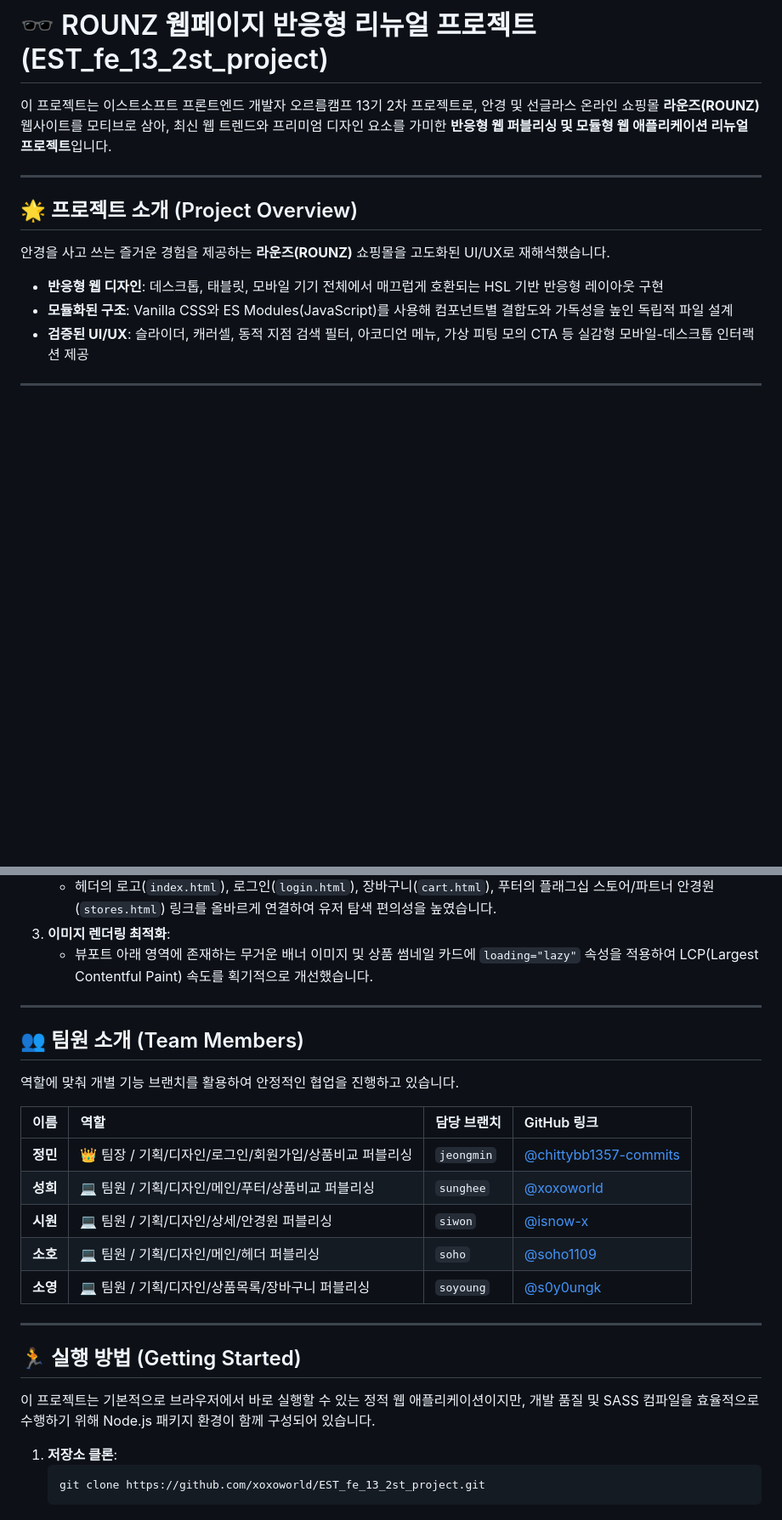
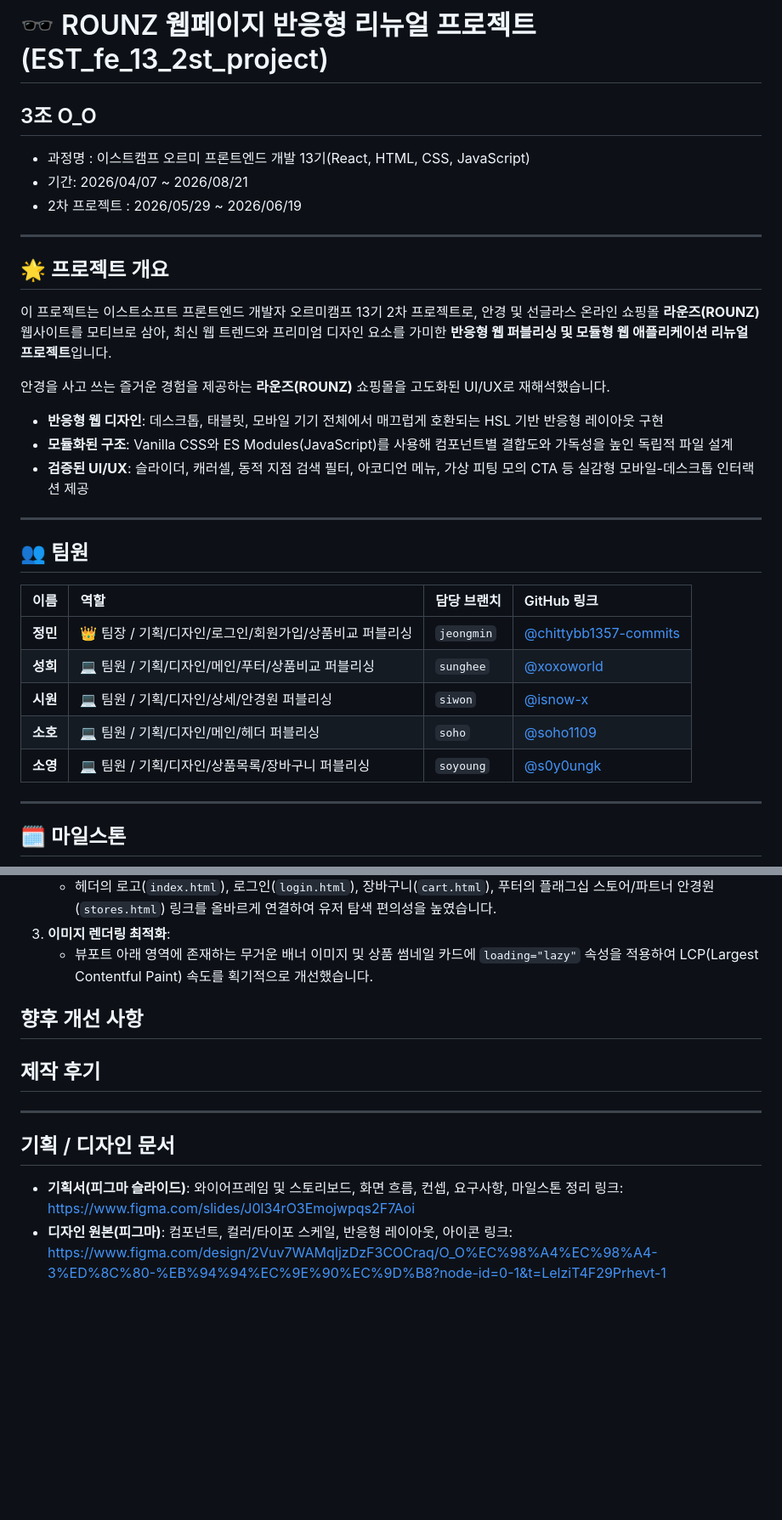
Before and after one commit to xoxoworld/EST_fe_13_2st_project, a Markdown page: README.md, 2 parts joined by grey strips. Shown at 85% size. Drawn GitHub-style; blank space fills up the shorter version.

````diff
--- a/README.md
+++ b/README.md
@@ -1,10 +1,16 @@
 # 🕶️ ROUNZ 웹페이지 반응형 리뉴얼 프로젝트 (EST_fe_13_2st_project)
 
-이 프로젝트는 이스트소프트 프론트엔드 개발자 오르름캠프 13기 2차 프로젝트로, 안경 및 선글라스 온라인 쇼핑몰 **라운즈(ROUNZ)** 웹사이트를 모티브로 삼아, 최신 웹 트렌드와 프리미엄 디자인 요소를 가미한 **반응형 웹 퍼블리싱 및 모듈형 웹 애플리케이션 리뉴얼 프로젝트**입니다.
+## 3조 O_O
+
++ 과정명 : 이스트캠프 오르미 프론트엔드 개발 13기(React, HTML, CSS, JavaScript)
++ 기간: 2026/04/07 ~ 2026/08/21
++ 2차 프로젝트 : 2026/05/29 ~ 2026/06/19
 
 ---
 
-## 🌟 프로젝트 소개 (Project Overview)
+## 🌟 프로젝트 개요
+
+이 프로젝트는 이스트소프트 프론트엔드 개발자 오르미캠프 13기 2차 프로젝트로, 안경 및 선글라스 온라인 쇼핑몰 **라운즈(ROUNZ)** 웹사이트를 모티브로 삼아, 최신 웹 트렌드와 프리미엄 디자인 요소를 가미한 **반응형 웹 퍼블리싱 및 모듈형 웹 애플리케이션 리뉴얼 프로젝트**입니다.
 
 안경을 사고 쓰는 즐거운 경험을 제공하는 **라운즈(ROUNZ)** 쇼핑몰을 고도화된 UI/UX로 재해석했습니다.
 
@@ -13,3 +19,18 @@
 - **검증된 UI/UX**: 슬라이더, 캐러셀, 동적 지점 검색 필터, 아코디언 메뉴, 가상 피팅 모의 CTA 등 실감형 모바일-데스크톱 인터랙션 제공
 
 ---
+
+## 👥 팀원
+
+| 이름     | 역할                                                    | 담당 브랜치 | GitHub 링크                                                      |
+| :------- | :------------------------------------------------------ | :---------- | :--------------------------------------------------------------- |
+| **정민** | 👑 팀장 / 기획/디자인/로그인/회원가입/상품비교 퍼블리싱 | `jeongmin`  | [@chittybb1357-commits](https://github.com/chittybb1357-commits) |
+| **성희** | 💻 팀원 / 기획/디자인/메인/푸터/상품비교 퍼블리싱       | `sunghee`   | [@xoxoworld](https://github.com/xoxoworld)                       |
+| **시원** | 💻 팀원 / 기획/디자인/상세/안경원 퍼블리싱              | `siwon`     | [@isnow-x](https://github.com/isnow-x)                           |
+| **소호** | 💻 팀원 / 기획/디자인/메인/헤더 퍼블리싱                | `soho`      | [@soho1109](https://github.com/soho1109)                         |
+| **소영** | 💻 팀원 / 기획/디자인/상품목록/장바구니 퍼블리싱        | `soyoung`   | [@s0y0ungk](https://github.com/s0y0ungk)                         |
+
+---
+
+## 🗓️ 마일스톤
+
@@ -98,27 +191,15 @@
 3. **이미지 렌더링 최적화**:
    - 뷰포트 아래 영역에 존재하는 무거운 배너 이미지 및 상품 썸네일 카드에 `loading="lazy"` 속성을 적용하여 LCP(Largest Contentful Paint) 속도를 획기적으로 개선했습니다.
 
----
+## 향후 개선 사항
 
-## 👥 팀원 소개 (Team Members)
 
-역할에 맞춰 개별 기능 브랜치를 활용하여 안정적인 협업을 진행하고 있습니다.
-
-| 이름     | 역할                                                    | 담당 브랜치 | GitHub 링크                                                      |
-| :------- | :------------------------------------------------------ | :---------- | :--------------------------------------------------------------- |
-| **정민** | 👑 팀장 / 기획/디자인/로그인/회원가입/상품비교 퍼블리싱 | `jeongmin`  | [@chittybb1357-commits](https://github.com/chittybb1357-commits) |
-| **성희** | 💻 팀원 / 기획/디자인/메인/푸터/상품비교 퍼블리싱       | `sunghee`   | [@xoxoworld](https://github.com/xoxoworld)                       |
-| **시원** | 💻 팀원 / 기획/디자인/상세/안경원 퍼블리싱              | `siwon`     | [@isnow-x](https://github.com/isnow-x)                           |
-| **소호** | 💻 팀원 / 기획/디자인/메인/헤더 퍼블리싱                | `soho`      | [@soho1109](https://github.com/soho1109)                         |
-| **소영** | 💻 팀원 / 기획/디자인/상품목록/장바구니 퍼블리싱        | `soyoung`   | [@s0y0ungk](https://github.com/s0y0ungk)                         |
+## 제작 후기
 
 ---
 
-## 🏃 실행 방법 (Getting Started)
-
-이 프로젝트는 기본적으로 브라우저에서 바로 실행할 수 있는 정적 웹 애플리케이션이지만, 개발 품질 및 SASS 컴파일을 효율적으로 수행하기 위해 Node.js 패키지 환경이 함께 구성되어 있습니다.
-
-1. **저장소 클론**:
-   ```bash
-   git clone https://github.com/xoxoworld/EST_fe_13_2st_project.git
-   ```
+## 기획 / 디자인 문서
+- **기획서(피그마 슬라이드)**: 와이어프레임 및 스토리보드, 화면 흐름, 컨셉, 요구사항, 마일스톤 정리
+  링크: https://www.figma.com/slides/J0l34rO3Emojwpqs2F7Aoi
+- **디자인 원본(피그마)**: 컴포넌트, 컬러/타이포 스케일, 반응형 레이아웃, 아이콘
+  링크: https://www.figma.com/design/2Vuv7WAMqIjzDzF3COCraq/O_O%EC%98%A4%EC%98%A4-3%ED%8C%80-%EB%94%94%EC%9E%90%EC%9D%B8?node-id=0-1&t=LelziT4F29Prhevt-1
````
Also changed, not shown: other parts of README.md (+97 -25 lines).
